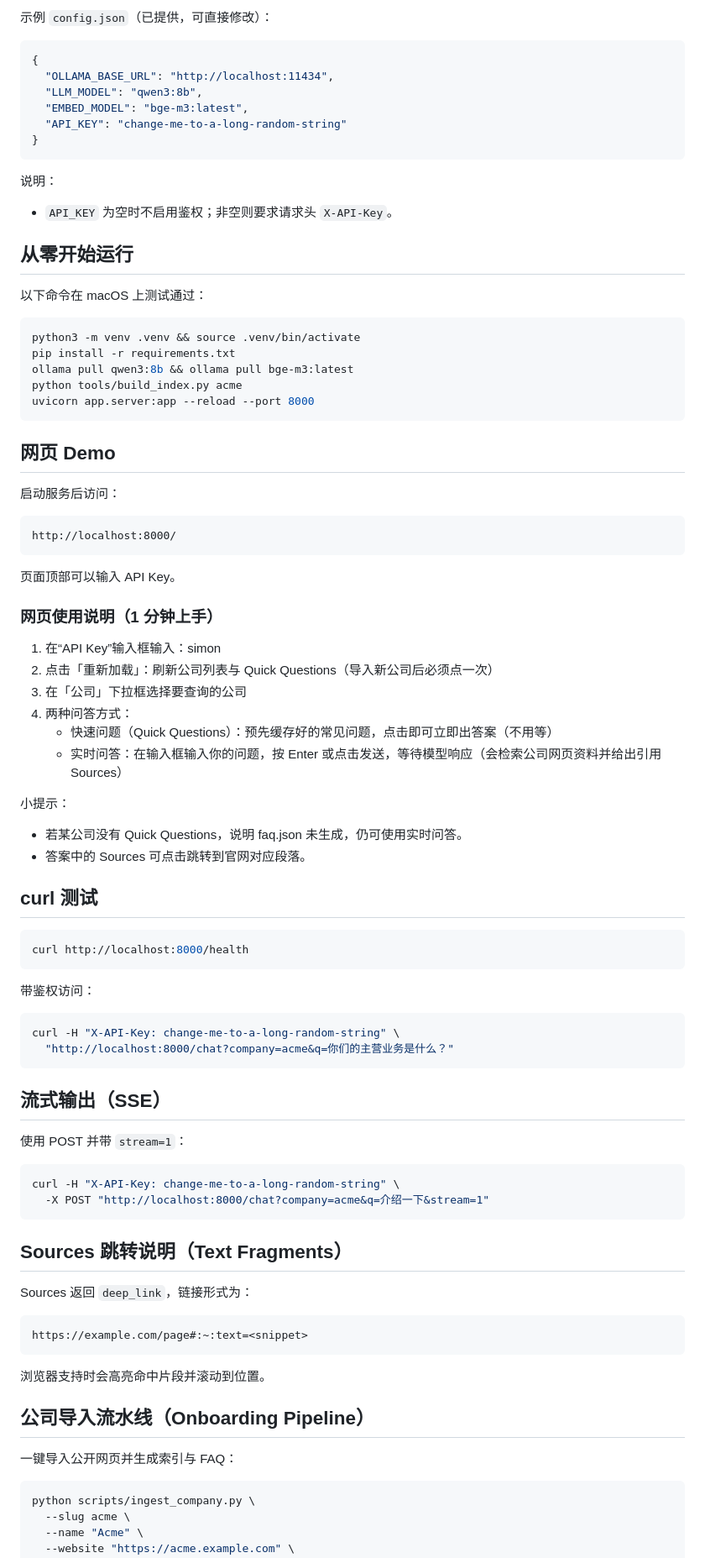
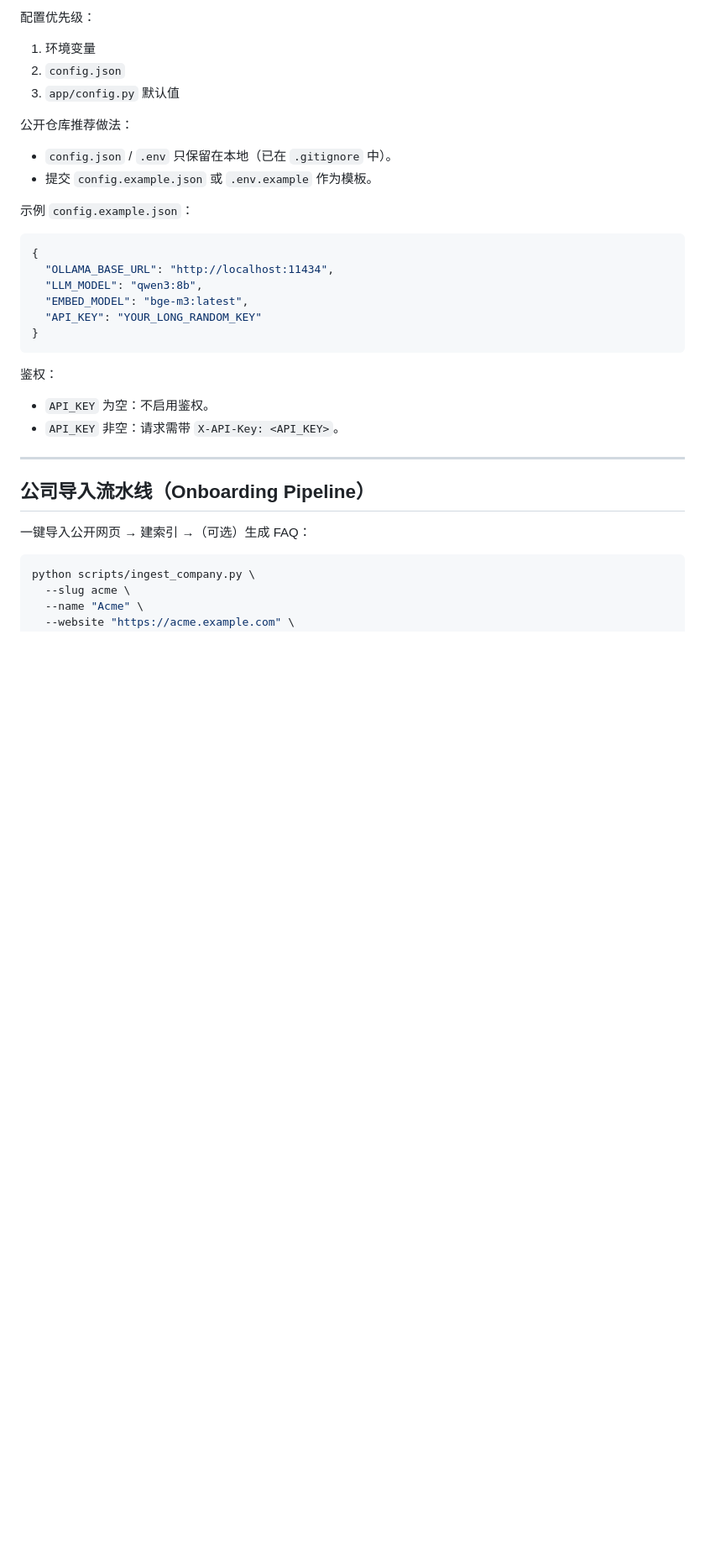
Before and after one commit to simon92641/company-agent-demo, a Markdown page: README.md, the part around one of its changes. Shown at 84% size. Drawn GitHub-style; blank space fills up the shorter version.

Commit message:
Update README (bilingual + badges)

````diff
--- a/README.md
+++ b/README.md
@@ -45,74 +297,36 @@ company-agent-demo/
 
-示例 `config.json`（已提供，可直接修改）：
+配置优先级：
+
+1. 环境变量
+2. `config.json`
+3. `app/config.py` 默认值
+
+公开仓库推荐做法：
+
+- `config.json` / `.env` 只保留在本地（已在 `.gitignore` 中）。
+- 提交 `config.example.json` 或 `.env.example` 作为模板。
+
+示例 `config.example.json`：
+
 ```json
 {
   "OLLAMA_BASE_URL": "http://localhost:11434",
   "LLM_MODEL": "qwen3:8b",
   "EMBED_MODEL": "bge-m3:latest",
-  "API_KEY": "change-me-to-a-long-random-string"
+  "API_KEY": "YOUR_LONG_RANDOM_KEY"
 }
 ```
 
-说明：
-- `API_KEY` 为空时不启用鉴权；非空则要求请求头 `X-API-Key`。
+鉴权：
 
-## 从零开始运行
-以下命令在 macOS 上测试通过：
+- `API_KEY` 为空：不启用鉴权。
+- `API_KEY` 非空：请求需带 `X-API-Key: <API_KEY>`。
 
-```bash
-python3 -m venv .venv && source .venv/bin/activate
-pip install -r requirements.txt
-ollama pull qwen3:8b && ollama pull bge-m3:latest
-python tools/build_index.py acme
-uvicorn app.server:app --reload --port 8000
-```
-
-## 网页 Demo
-启动服务后访问：
-```
-http://localhost:8000/
-```
-页面顶部可以输入 API Key。
-
-### 网页使用说明（1 分钟上手）
-1. 在“API Key”输入框输入：simon
-2. 点击「重新加载」：刷新公司列表与 Quick Questions（导入新公司后必须点一次）
-3. 在「公司」下拉框选择要查询的公司
-4. 两种问答方式：
-   - 快速问题（Quick Questions）：预先缓存好的常见问题，点击即可立即出答案（不用等）
-   - 实时问答：在输入框输入你的问题，按 Enter 或点击发送，等待模型响应（会检索公司网页资料并给出引用 Sources）
-
-小提示：
-- 若某公司没有 Quick Questions，说明 faq.json 未生成，仍可使用实时问答。
-- 答案中的 Sources 可点击跳转到官网对应段落。
-
-## curl 测试
-```bash
-curl http://localhost:8000/health
-```
-
-带鉴权访问：
-```bash
-curl -H "X-API-Key: change-me-to-a-long-random-string" \
-  "http://localhost:8000/chat?company=acme&q=你们的主营业务是什么？"
-```
-
-## 流式输出（SSE）
-使用 POST 并带 `stream=1`：
-```bash
-curl -H "X-API-Key: change-me-to-a-long-random-string" \
-  -X POST "http://localhost:8000/chat?company=acme&q=介绍一下&stream=1"
-```
-
-## Sources 跳转说明（Text Fragments）
-Sources 返回 `deep_link`，链接形式为：
-```
-https://example.com/page#:~:text=<snippet>
-```
-浏览器支持时会高亮命中片段并滚动到位置。
+---
 
 ## 公司导入流水线（Onboarding Pipeline）
-一键导入公开网页并生成索引与 FAQ：
+
+一键导入公开网页 → 建索引 →（可选）生成 FAQ：
 
 ```bash
 python scripts/ingest_company.py \
````
Also changed, not shown: other parts of README.md (+329 -244 lines).
